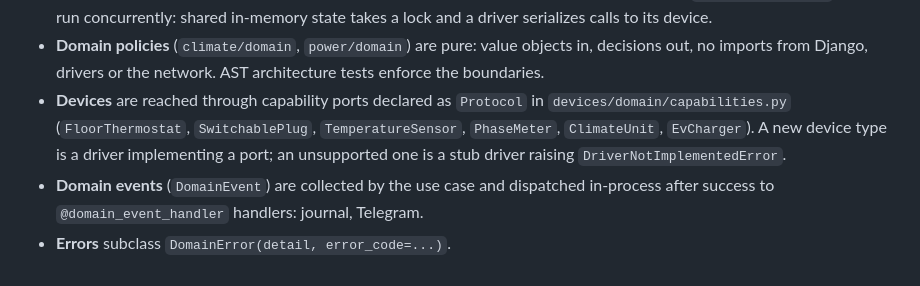
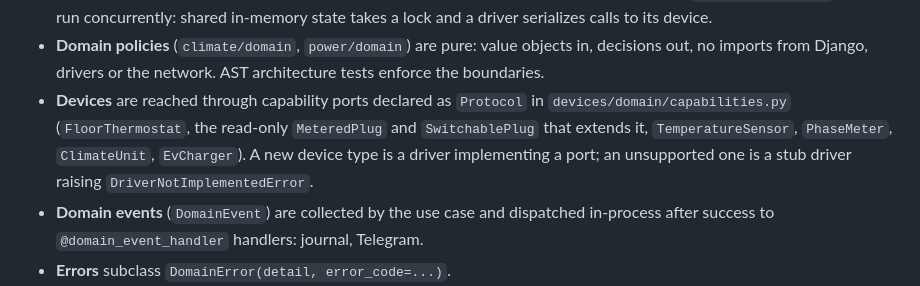
Before and after one commit to Barsoomx/teplo, a Markdown page: CLAUDE.md, the part around the change. Drawn GitHub-style.

Commit message:
List the read-only MeteredPlug among the capability ports
2fccc2c added MeteredPlug, the port the water heater plugs implement,
and made SwitchablePlug extend it, but CLAUDE.md still named
SwitchablePlug as the only plug port.

```diff
--- a/CLAUDE.md
+++ b/CLAUDE.md
@@ -43,7 +43,7 @@ Contexts: `core`, `devices`, `climate`, `power`, `tariffs`, `telemetry`, `notifi
 - **Use cases** extend `BaseUseCase[TInput, TOutput]`: the public `execute(input_dto)` handles logging, `DomainError` and event dispatch, the subclass implements `_execute`. Views, management commands and runtime loops only call use cases.
 - **Use cases are synchronous**; the asyncio runtime runs each periodic job in a worker thread (`asyncio.to_thread`), so jobs run concurrently: shared in-memory state takes a lock and a driver serializes calls to its device.
 - **Domain policies** (`climate/domain`, `power/domain`) are pure: value objects in, decisions out, no imports from Django, drivers or the network. AST architecture tests enforce the boundaries.
-- **Devices** are reached through capability ports declared as `Protocol` in `devices/domain/capabilities.py` (`FloorThermostat`, `SwitchablePlug`, `TemperatureSensor`, `PhaseMeter`, `ClimateUnit`, `EvCharger`). A new device type is a driver implementing a port; an unsupported one is a stub driver raising `DriverNotImplementedError`.
+- **Devices** are reached through capability ports declared as `Protocol` in `devices/domain/capabilities.py` (`FloorThermostat`, the read-only `MeteredPlug` and `SwitchablePlug` that extends it, `TemperatureSensor`, `PhaseMeter`, `ClimateUnit`, `EvCharger`). A new device type is a driver implementing a port; an unsupported one is a stub driver raising `DriverNotImplementedError`.
 - **Domain events** (`DomainEvent`) are collected by the use case and dispatched in-process after success to `@domain_event_handler` handlers: journal, Telegram.
 - **Errors** subclass `DomainError(detail, error_code=...)`.
 - **DTOs and value objects** are frozen dataclasses and `StrEnum`s, which keeps the router install free of compiled wheels.
```
